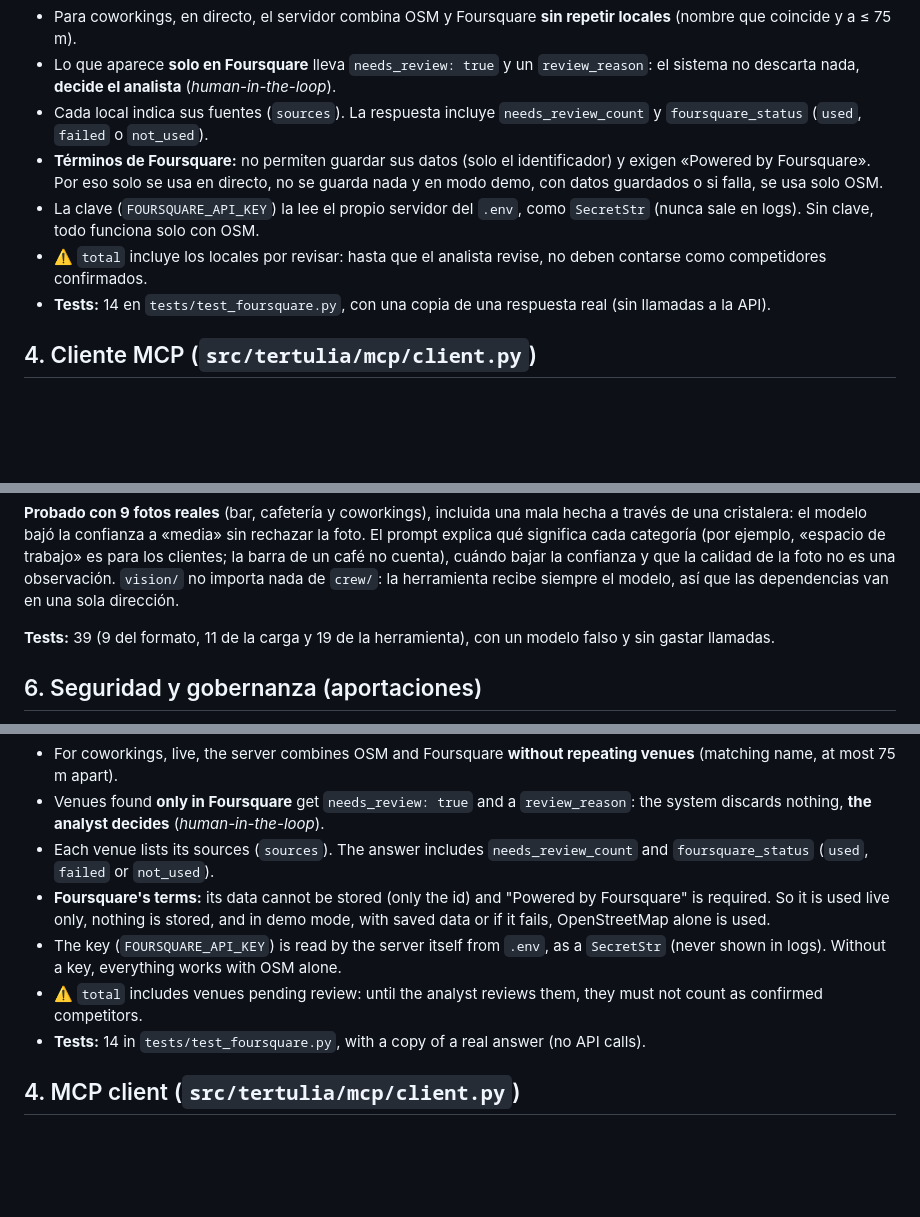
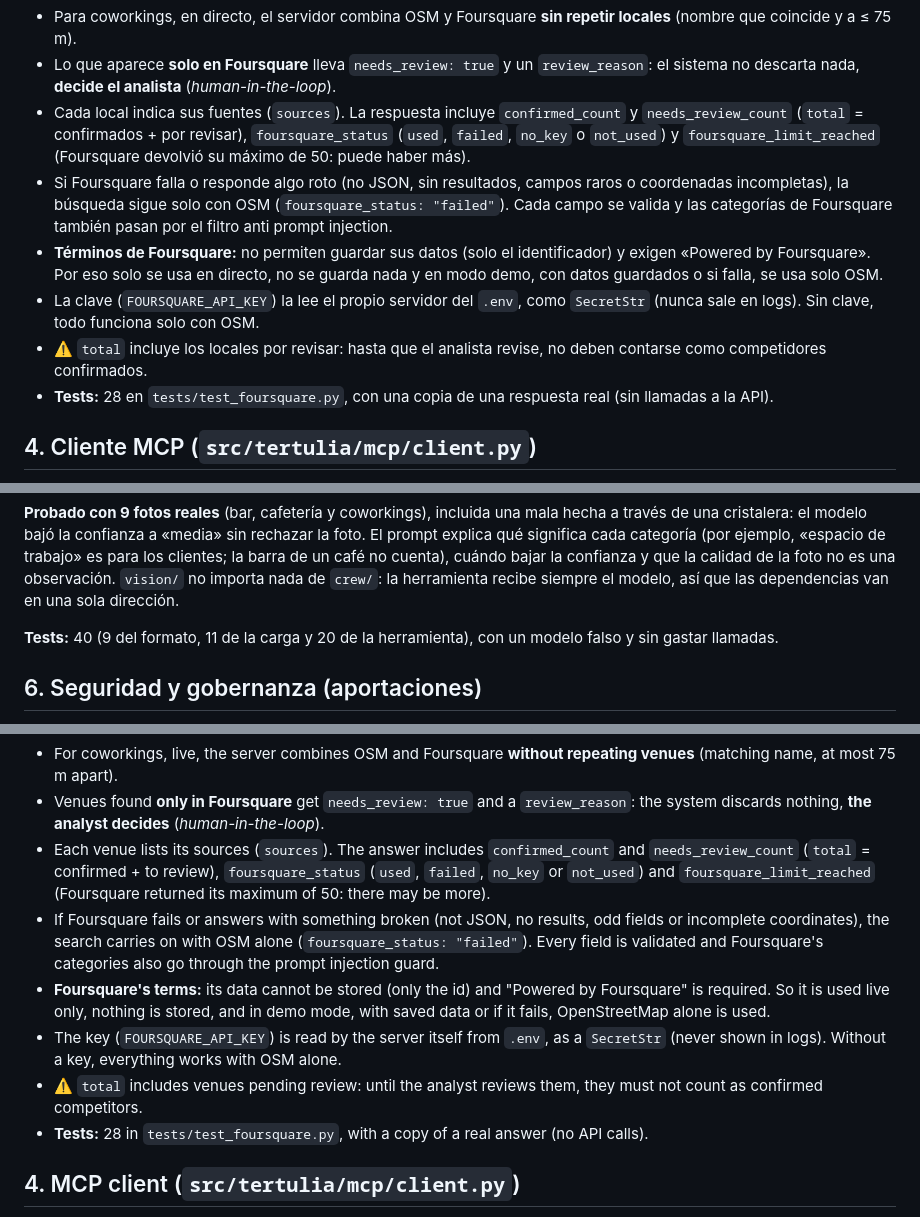
Before and after one commit to MajoRodri/TertulIA, a Markdown page: README.md, 3 parts joined by grey strips. GitHub-like rendering; blank space fills up the shorter version.

Commit message:
docs(readme): update Foursquare fields and test counts after the reviews
confirmed_count, foursquare_limit_reached, the no_key status and the
fallback for broken answers; 28 Foursquare tests and 40 vision tests.

```diff
--- a/README.md
+++ b/README.md
@@ -109,11 +109,12 @@ El script arranca el servidor, pide su lista de herramientas (`tools/list`), lla
 
 - Para coworkings, en directo, el servidor combina OSM y Foursquare **sin repetir locales** (nombre que coincide y a ≤ 75 m).
 - Lo que aparece **solo en Foursquare** lleva `needs_review: true` y un `review_reason`: el sistema no descarta nada, **decide el analista** (*human-in-the-loop*).
-- Cada local indica sus fuentes (`sources`). La respuesta incluye `needs_review_count` y `foursquare_status` (`used`, `failed` o `not_used`).
+- Cada local indica sus fuentes (`sources`). La respuesta incluye `confirmed_count` y `needs_review_count` (`total` = confirmados + por revisar), `foursquare_status` (`used`, `failed`, `no_key` o `not_used`) y `foursquare_limit_reached` (Foursquare devolvió su máximo de 50: puede haber más).
+- Si Foursquare falla o responde algo roto (no JSON, sin resultados, campos raros o coordenadas incompletas), la búsqueda sigue solo con OSM (`foursquare_status: "failed"`). Cada campo se valida y las categorías de Foursquare también pasan por el filtro anti prompt injection.
 - **Términos de Foursquare:** no permiten guardar sus datos (solo el identificador) y exigen «Powered by Foursquare». Por eso solo se usa en directo, no se guarda nada y en modo demo, con datos guardados o si falla, se usa solo OSM.
 - La clave (`FOURSQUARE_API_KEY`) la lee el propio servidor del `.env`, como `SecretStr` (nunca sale en logs). Sin clave, todo funciona solo con OSM.
 - ⚠️ `total` incluye los locales por revisar: hasta que el analista revise, no deben contarse como competidores confirmados.
-- **Tests:** 14 en `tests/test_foursquare.py`, con una copia de una respuesta real (sin llamadas a la API).
+- **Tests:** 28 en `tests/test_foursquare.py`, con una copia de una respuesta real (sin llamadas a la API).
 
 ## 4. Cliente MCP (`src/tertulia/mcp/client.py`)
 
@@ -167,7 +168,7 @@ Probado en directo con Gemini: leyó la pizarra de un bar (la oferta del competi
 
 **Probado con 9 fotos reales** (bar, cafetería y coworkings), incluida una mala hecha a través de una cristalera: el modelo bajó la confianza a «media» sin rechazar la foto. El prompt explica qué significa cada categoría (por ejemplo, «espacio de trabajo» es para los clientes; la barra de un café no cuenta), cuándo bajar la confianza y que la calidad de la foto no es una observación. `vision/` no importa nada de `crew/`: la herramienta recibe siempre el modelo, así que las dependencias van en una sola dirección.
 
-**Tests:** 39 (9 del formato, 11 de la carga y 19 de la herramienta), con un modelo falso y sin gastar llamadas.
+**Tests:** 40 (9 del formato, 11 de la carga y 20 de la herramienta), con un modelo falso y sin gastar llamadas.
 
 ## 6. Seguridad y gobernanza (aportaciones)
 
@@ -265,11 +266,12 @@ The script starts the server, asks for its tool list (`tools/list`), calls `sear
 
 - For coworkings, live, the server combines OSM and Foursquare **without repeating venues** (matching name, at most 75 m apart).
 - Venues found **only in Foursquare** get `needs_review: true` and a `review_reason`: the system discards nothing, **the analyst decides** (*human-in-the-loop*).
-- Each venue lists its sources (`sources`). The answer includes `needs_review_count` and `foursquare_status` (`used`, `failed` or `not_used`).
+- Each venue lists its sources (`sources`). The answer includes `confirmed_count` and `needs_review_count` (`total` = confirmed + to review), `foursquare_status` (`used`, `failed`, `no_key` or `not_used`) and `foursquare_limit_reached` (Foursquare returned its maximum of 50: there may be more).
+- If Foursquare fails or answers with something broken (not JSON, no results, odd fields or incomplete coordinates), the search carries on with OSM alone (`foursquare_status: "failed"`). Every field is validated and Foursquare's categories also go through the prompt injection guard.
 - **Foursquare's terms:** its data cannot be stored (only the id) and "Powered by Foursquare" is required. So it is used live only, nothing is stored, and in demo mode, with saved data or if it fails, OpenStreetMap alone is used.
 - The key (`FOURSQUARE_API_KEY`) is read by the server itself from `.env`, as a `SecretStr` (never shown in logs). Without a key, everything works with OSM alone.
 - ⚠️ `total` includes venues pending review: until the analyst reviews them, they must not count as confirmed competitors.
-- **Tests:** 14 in `tests/test_foursquare.py`, with a copy of a real answer (no API calls).
+- **Tests:** 28 in `tests/test_foursquare.py`, with a copy of a real answer (no API calls).
 
 ## 4. MCP client (`src/tertulia/mcp/client.py`)
 
```
Also changed, not shown: other parts of README.md (+1 -1 lines).
